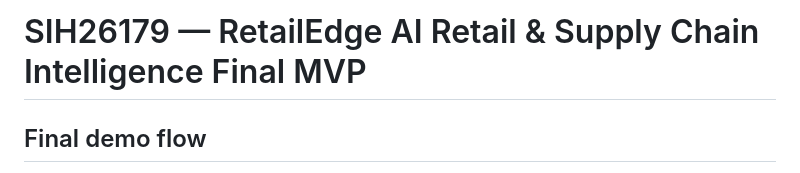
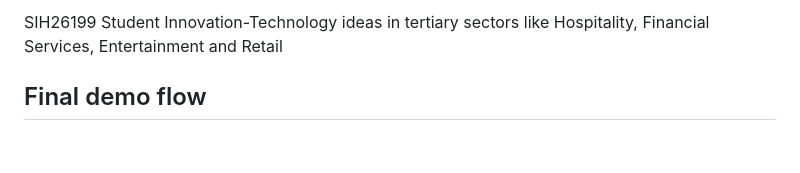
Before and after one commit to mayurikarle818-sketch/SIH26199-AI-Retail-Intelligence, a Markdown page: README.md, the part around the change. Drawn GitHub-style; blank space fills up the shorter version.

```diff
--- a/README.md
+++ b/README.md
@@ -1,4 +1,5 @@
-# SIH26179 — RetailEdge AI Retail & Supply Chain Intelligence Final MVP
+SIH26199
+Student Innovation-Technology ideas in tertiary sectors like Hospitality, Financial Services, Entertainment and Retail
 
 ## Final demo flow
 
```
